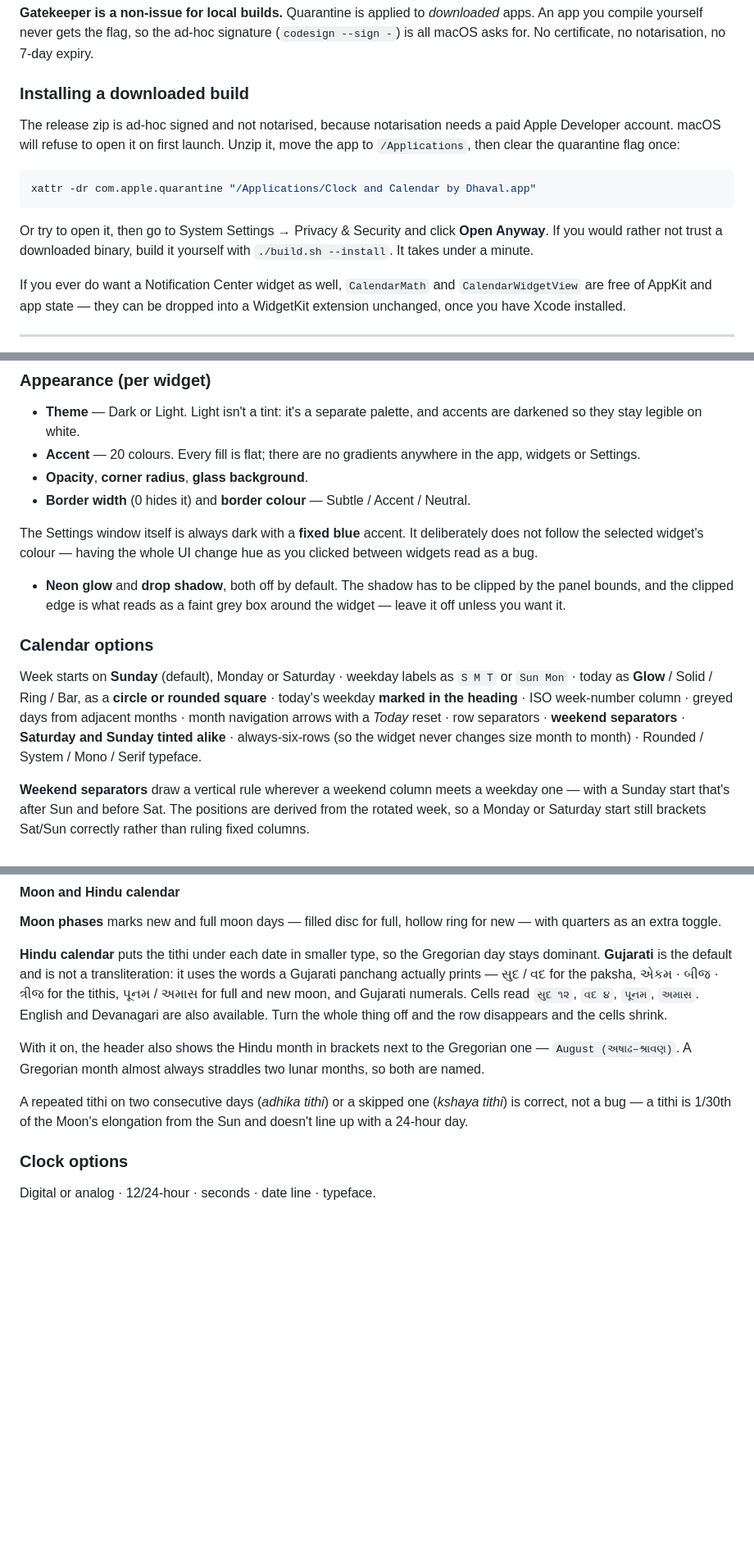
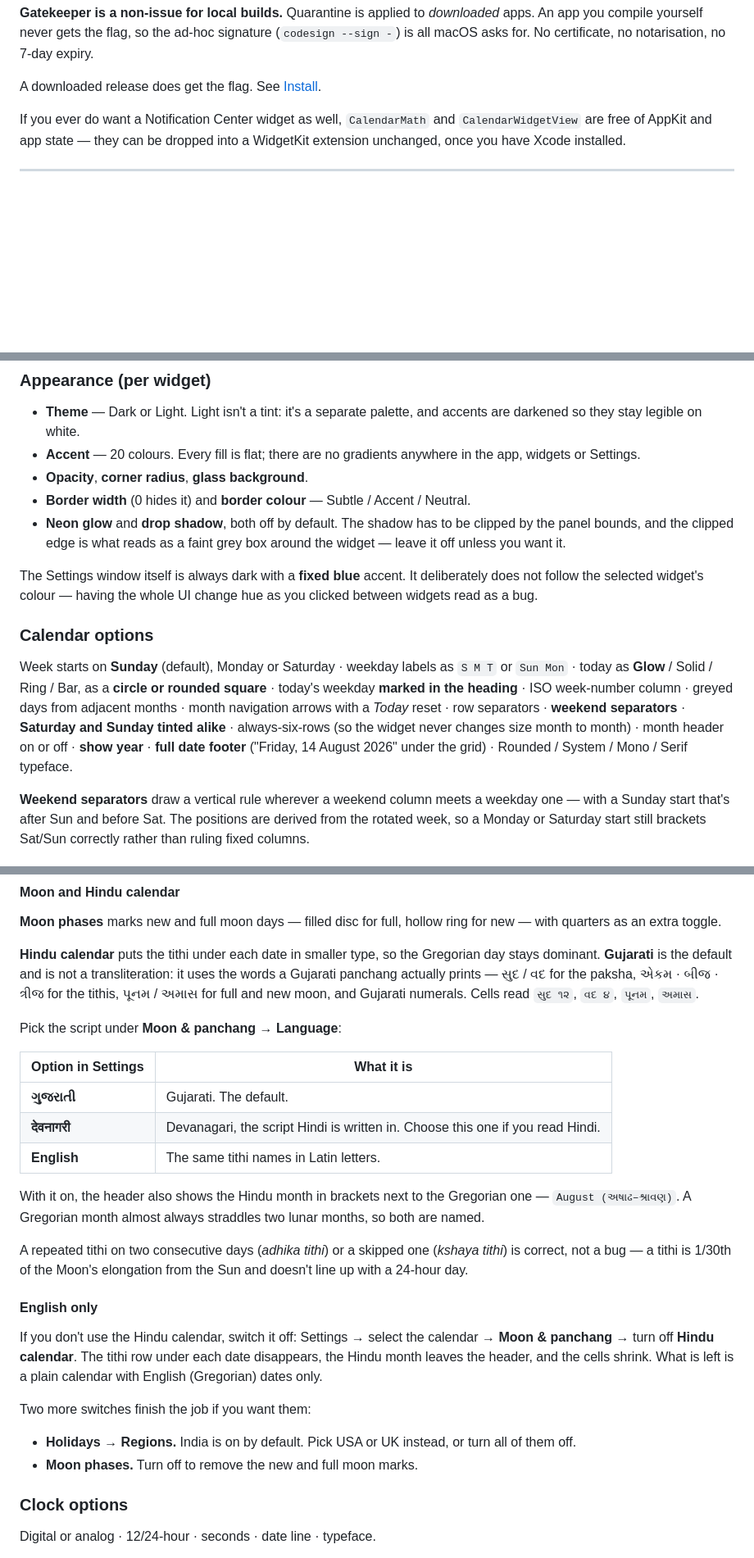
Before and after one commit to dhavall08/mac-clock-calendar-widget, a Markdown page: README.md, 3 parts joined by grey strips. Shown at 82% size. Rendered like a GitHub page; blank space fills up the shorter version.

````diff
--- a/README.md
+++ b/README.md
@@ -66,19 +112,7 @@ doesn't take focus when you click it.
 ad-hoc signature (`codesign --sign -`) is all macOS asks for. No certificate,
 no notarisation, no 7-day expiry.
 
-### Installing a downloaded build
-
-The release zip is ad-hoc signed and not notarised, because notarisation needs
-a paid Apple Developer account. macOS will refuse to open it on first launch.
-Unzip it, move the app to `/Applications`, then clear the quarantine flag once:
-
-```bash
-xattr -dr com.apple.quarantine "/Applications/Clock and Calendar by Dhaval.app"
-```
-
-Or try to open it, then go to System Settings → Privacy & Security and click
-**Open Anyway**. If you would rather not trust a downloaded binary, build it
-yourself with `./build.sh --install`. It takes under a minute.
+A downloaded release does get the flag. See [Install](#install).
 
 If you ever do want a Notification Center widget as well, `CalendarMath` and
 `CalendarWidgetView` are free of AppKit and app state — they can be dropped
@@ -132,13 +166,13 @@ menu bar to jump straight to a widget's settings.
   the app, widgets or Settings.
 - **Opacity**, **corner radius**, **glass background**.
 - **Border width** (0 hides it) and **border colour** — Subtle / Accent / Neutral.
+- **Neon glow** and **drop shadow**, both off by default. The shadow has to be
+  clipped by the panel bounds, and the clipped edge is what reads as a faint grey
+  box around the widget — leave it off unless you want it.
 
 The Settings window itself is always dark with a **fixed blue** accent. It
 deliberately does not follow the selected widget's colour — having the whole UI
 change hue as you clicked between widgets read as a bug.
-- **Neon glow** and **drop shadow**, both off by default. The shadow has to be
-  clipped by the panel bounds, and the clipped edge is what reads as a faint grey
-  box around the widget — leave it off unless you want it.
 
 ### Calendar options
 
@@ -148,7 +182,9 @@ rounded square** · today's weekday **marked in the heading** · ISO week-number
 column · greyed days from adjacent months · month navigation arrows with a
 *Today* reset · row separators · **weekend separators** · **Saturday and Sunday
 tinted alike** · always-six-rows (so the widget never changes size month to
-month) · Rounded / System / Mono / Serif typeface.
+month) · month header on or off · **show year** · **full date footer**
+("Friday, 14 August 2026" under the grid) · Rounded / System / Mono / Serif
+typeface.
 
 **Weekend separators** draw a vertical rule wherever a weekend column meets a
 weekday one — with a Sunday start that's after Sun and before Sat. The positions
@@ -213,9 +249,15 @@ for new — with quarters as an extra toggle.
 Gregorian day stays dominant. **Gujarati** is the default and is not a
 transliteration: it uses the words a Gujarati panchang actually prints — સુદ / વદ
 for the paksha, એકમ · બીજ · ત્રીજ for the tithis, પૂનમ / અમાસ for full and new
-moon, and Gujarati numerals. Cells read `સુદ ૧૨`, `વદ ૪`, `પૂનમ`, `અમાસ`. English
-and Devanagari are also available. Turn the whole thing off and the row
-disappears and the cells shrink.
+moon, and Gujarati numerals. Cells read `સુદ ૧૨`, `વદ ૪`, `પૂનમ`, `અમાસ`.
+
+Pick the script under **Moon & panchang → Language**:
+
+| Option in Settings | What it is |
+| --- | --- |
+| **ગુજરાતી** | Gujarati. The default. |
+| **देवनागरी** | Devanagari, the script Hindi is written in. Choose this one if you read Hindi. |
+| **English** | The same tithi names in Latin letters. |
 
 With it on, the header also shows the Hindu month in brackets next to the
 Gregorian one — `August (અષાઢ–શ્રાવણ)`. A Gregorian month almost always straddles
@@ -224,6 +266,19 @@ two lunar months, so both are named.
 A repeated tithi on two consecutive days (*adhika tithi*) or a skipped one
 (*kshaya tithi*) is correct, not a bug — a tithi is 1/30th of the Moon's
 elongation from the Sun and doesn't line up with a 24-hour day.
+
+#### English only
+
+If you don't use the Hindu calendar, switch it off: Settings → select the
+calendar → **Moon & panchang** → turn off **Hindu calendar**. The tithi row
+under each date disappears, the Hindu month leaves the header, and the cells
+shrink. What is left is a plain calendar with English (Gregorian) dates only.
+
+Two more switches finish the job if you want them:
+
+- **Holidays → Regions.** India is on by default. Pick USA or UK instead, or
+  turn all of them off.
+- **Moon phases.** Turn off to remove the new and full moon marks.
 
 ### Clock options
 
````
Also changed, not shown: other parts of README.md (+56 -8 lines), docs/screenshot.png (added), 2 other files.
